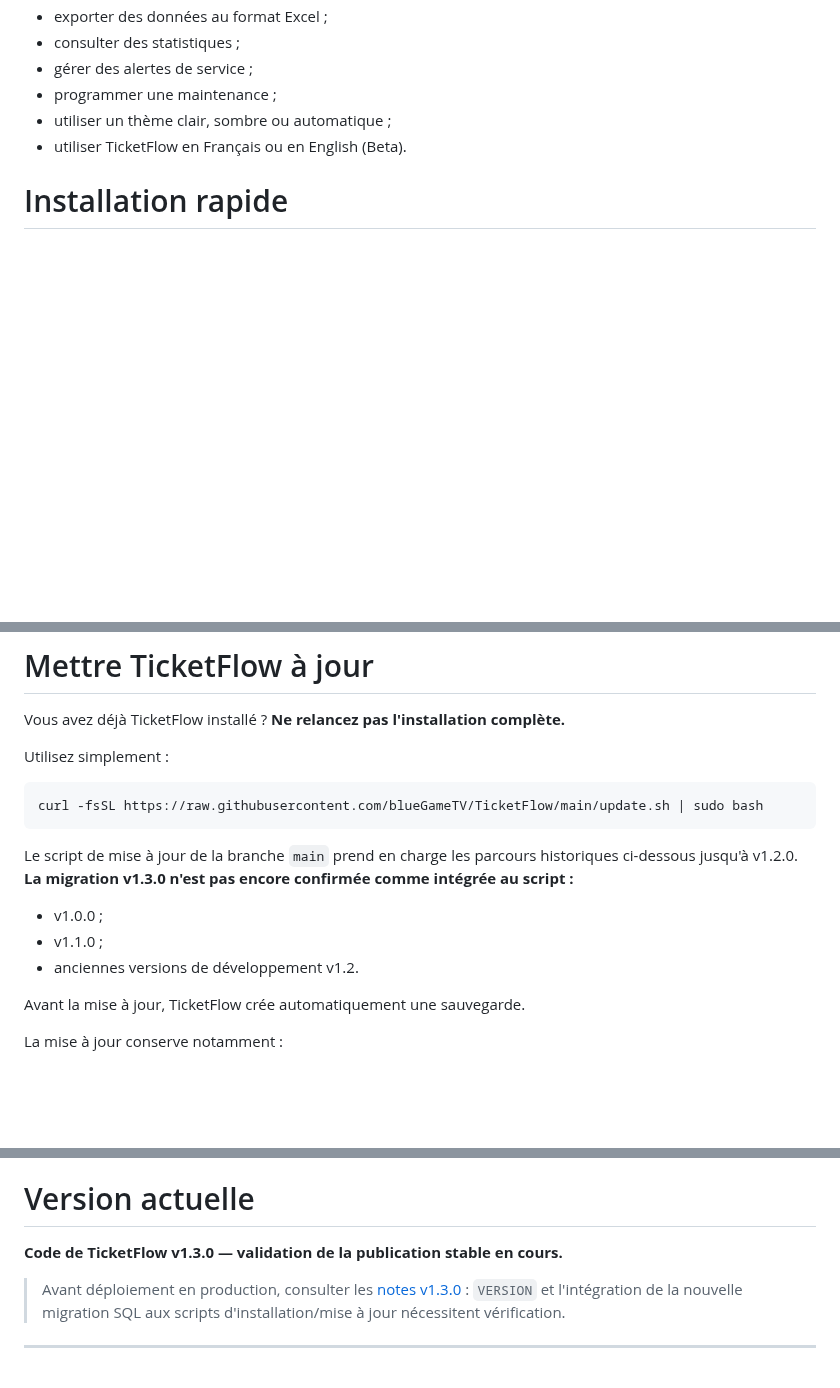
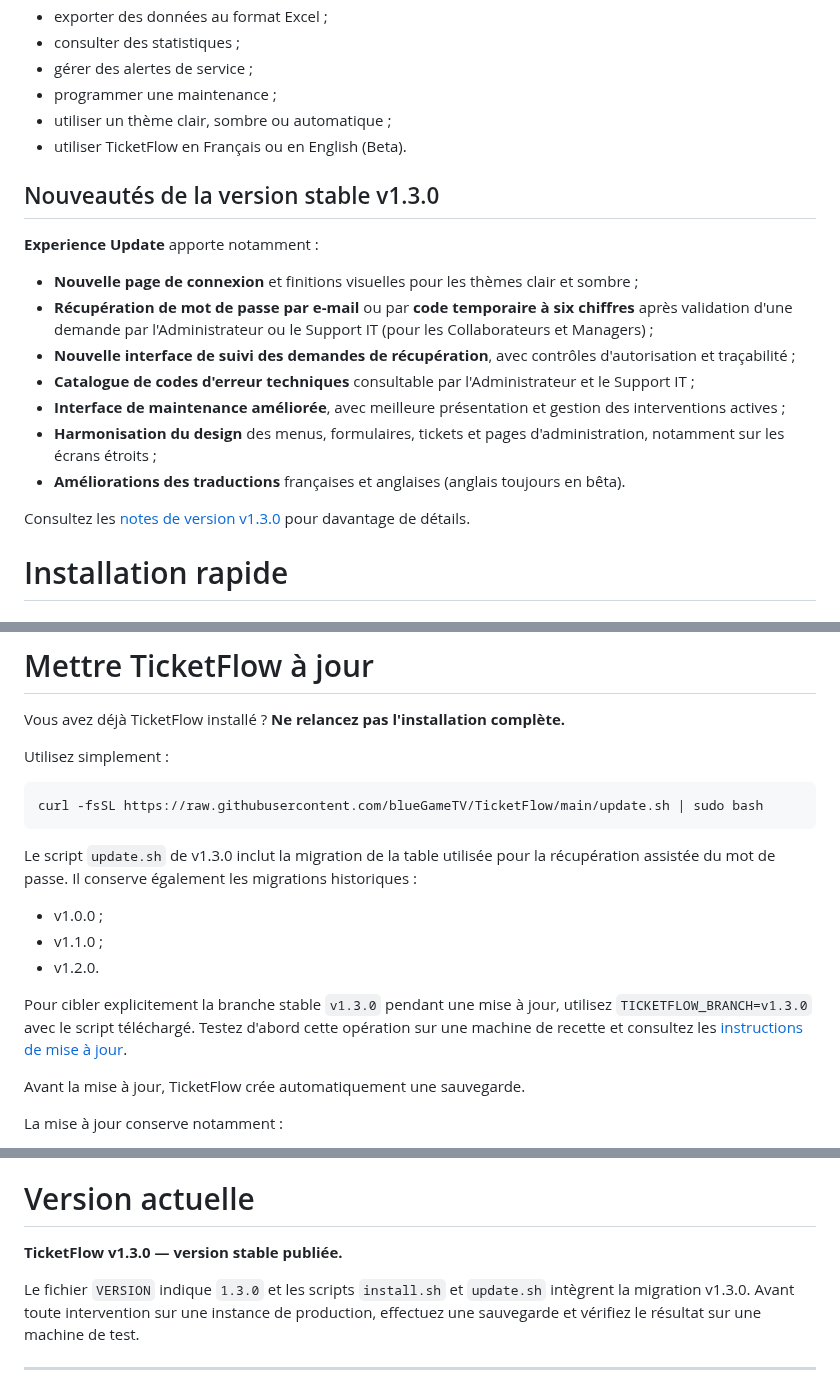
Before and after one commit to blueGameTV/TicketFlow, a Markdown page: README.md, 3 parts joined by grey strips. GitHub-like rendering; blank space fills up the shorter version.

Commit message:
docs: document v1.3.0 stable release and features

````diff
--- a/README.md
+++ b/README.md
@@ -65,6 +65,20 @@ TicketFlow permet notamment de :
 - utiliser un thème clair, sombre ou automatique ;
 - utiliser TicketFlow en Français ou en English (Beta).
 
+## Nouveautés de la version stable v1.3.0
+
+**Experience Update** apporte notamment :
+
+- **Nouvelle page de connexion** et finitions visuelles pour les thèmes clair et sombre ;
+- **Récupération de mot de passe par e-mail** ou par **code temporaire à six chiffres** après validation d'une demande par l'Administrateur ou le Support IT (pour les Collaborateurs et Managers) ;
+- **Nouvelle interface de suivi des demandes de récupération**, avec contrôles d'autorisation et traçabilité ;
+- **Catalogue de codes d'erreur techniques** consultable par l'Administrateur et le Support IT ;
+- **Interface de maintenance améliorée**, avec meilleure présentation et gestion des interventions actives ;
+- **Harmonisation du design** des menus, formulaires, tickets et pages d'administration, notamment sur les écrans étroits ;
+- **Améliorations des traductions** françaises et anglaises (anglais toujours en bêta).
+
+Consultez les [notes de version v1.3.0](docs/release-notes-v130.md) pour davantage de détails.
+
 # Installation rapide
 
 ## 1. Préparer le serveur
@@ -117,11 +131,13 @@ Utilisez simplement :
 curl -fsSL https://raw.githubusercontent.com/blueGameTV/TicketFlow/main/update.sh | sudo bash
 ```
 
-Le script de mise à jour de la branche `main` prend en charge les parcours historiques ci-dessous jusqu'à v1.2.0. **La migration v1.3.0 n'est pas encore confirmée comme intégrée au script :**
+Le script `update.sh` de v1.3.0 inclut la migration de la table utilisée pour la récupération assistée du mot de passe. Il conserve également les migrations historiques :
 
 - v1.0.0 ;
 - v1.1.0 ;
-- anciennes versions de développement v1.2.
+- v1.2.0.
+
+Pour cibler explicitement la branche stable `v1.3.0` pendant une mise à jour, utilisez `TICKETFLOW_BRANCH=v1.3.0` avec le script téléchargé. Testez d'abord cette opération sur une machine de recette et consultez les [instructions de mise à jour](docs/upgrade.md).
 
 Avant la mise à jour, TicketFlow crée automatiquement une sauvegarde.
 
@@ -298,9 +314,9 @@ Consultez [CONTRIBUTING.md](CONTRIBUTING.md).
 
 # Version actuelle
 
-**Code de TicketFlow v1.3.0 — validation de la publication stable en cours.**
+**TicketFlow v1.3.0 — version stable publiée.**
 
-> Avant déploiement en production, consulter les [notes v1.3.0](docs/release-notes-v130.md) : `VERSION` et l'intégration de la nouvelle migration SQL aux scripts d'installation/mise à jour nécessitent vérification.
+Le fichier `VERSION` indique `1.3.0` et les scripts `install.sh` et `update.sh` intègrent la migration v1.3.0. Avant toute intervention sur une instance de production, effectuez une sauvegarde et vérifiez le résultat sur une machine de test.
 
 ---
 
````
Also changed, not shown: other parts of README.md (+1 -1 lines).
